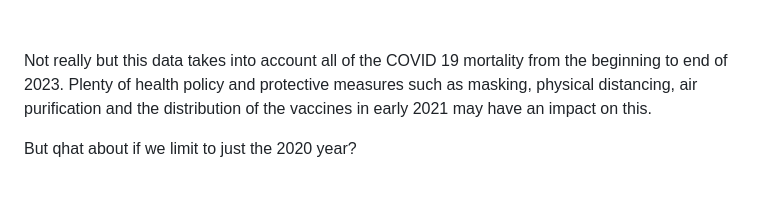
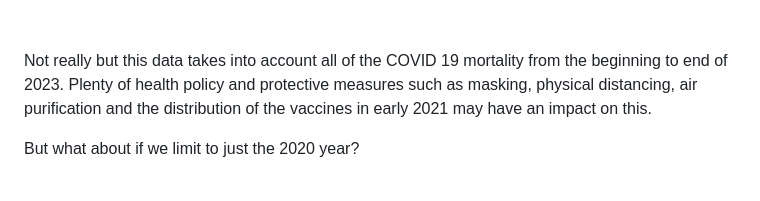
Before and after one commit to Ahomagai/Ahomagai.github.io, a Markdown page: README.md, the part around the change. Drawn GitHub-style.

```diff
--- a/README.md
+++ b/README.md
@@ -14,7 +14,7 @@ Link for full website with (more!) details: https://ahomagai.github.io/
 
 <br> </br>
 <p>Not really but this data takes into account all of the COVID 19 mortality from the beginning to end of 2023. Plenty of health policy and protective measures such as masking, physical distancing, air purification and the distribution of the vaccines in early 2021 may have an impact on this. </p>
-<p> But qhat about if we limit to just the 2020 year? </p>
+<p> But what about if we limit to just the 2020 year? </p>
 
 <br> </br>
 ![Alt text](https://github.com/Ahomagai/Ahomagai.github.io/blob/main/images/2020_US_State_Mortality_Rates_by_Normalized_Average_Trips.png)
```
